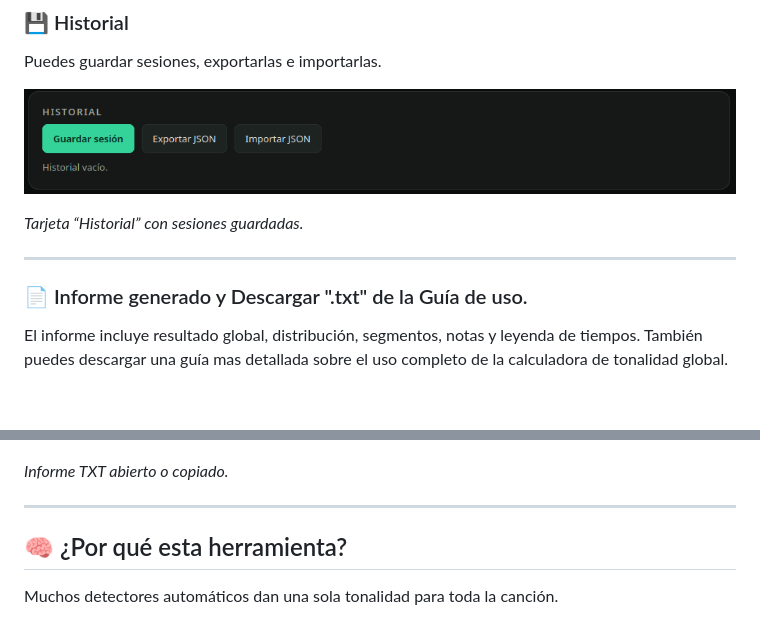
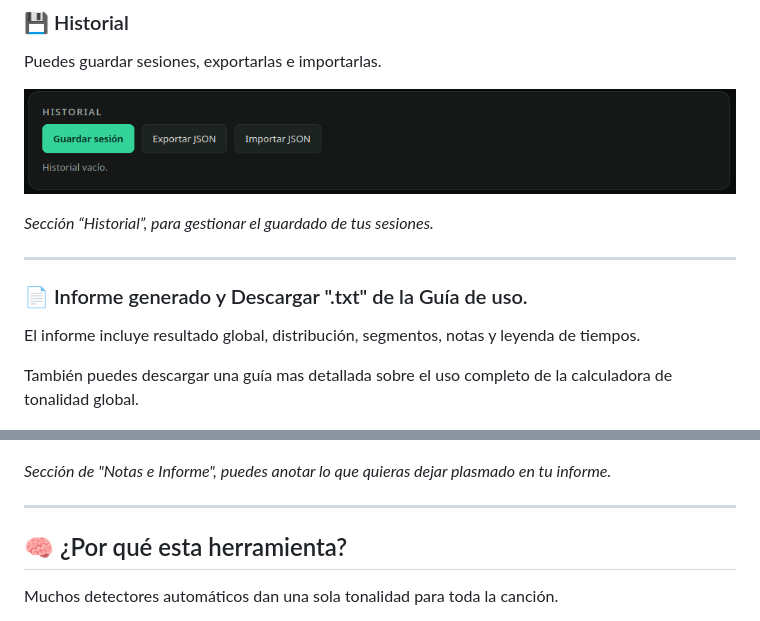
Before and after one commit to senyclever/calculadora-tonalidad-global, a Markdown page: README.md, 2 parts joined by grey strips. GitHub-like rendering; blank space fills up the shorter version.

```diff
--- a/README.md
+++ b/README.md
@@ -187,17 +187,19 @@ Puedes guardar sesiones, exportarlas e importarlas.
 
 ![Historial](docs/screenshots/10-historial.png)
 
-_Tarjeta “Historial” con sesiones guardadas._
+_Sección “Historial”, para gestionar el guardado de tus sesiones._
 
 ---
 
 ### 📄 Informe generado y Descargar ".txt" de la Guía de uso.
 
-El informe incluye resultado global, distribución, segmentos, notas y leyenda de tiempos. También puedes descargar una guía mas detallada sobre el uso completo de la calculadora de tonalidad global.
+El informe incluye resultado global, distribución, segmentos, notas y leyenda de tiempos.
+
+También puedes descargar una guía mas detallada sobre el uso completo de la calculadora de tonalidad global.
 
 ![Informe](docs/screenshots/11-informe.png)
 
-_Informe TXT abierto o copiado._
+_Sección de "Notas e Informe", puedes anotar lo que quieras dejar plasmado en tu informe._
 
 ---
 
```
